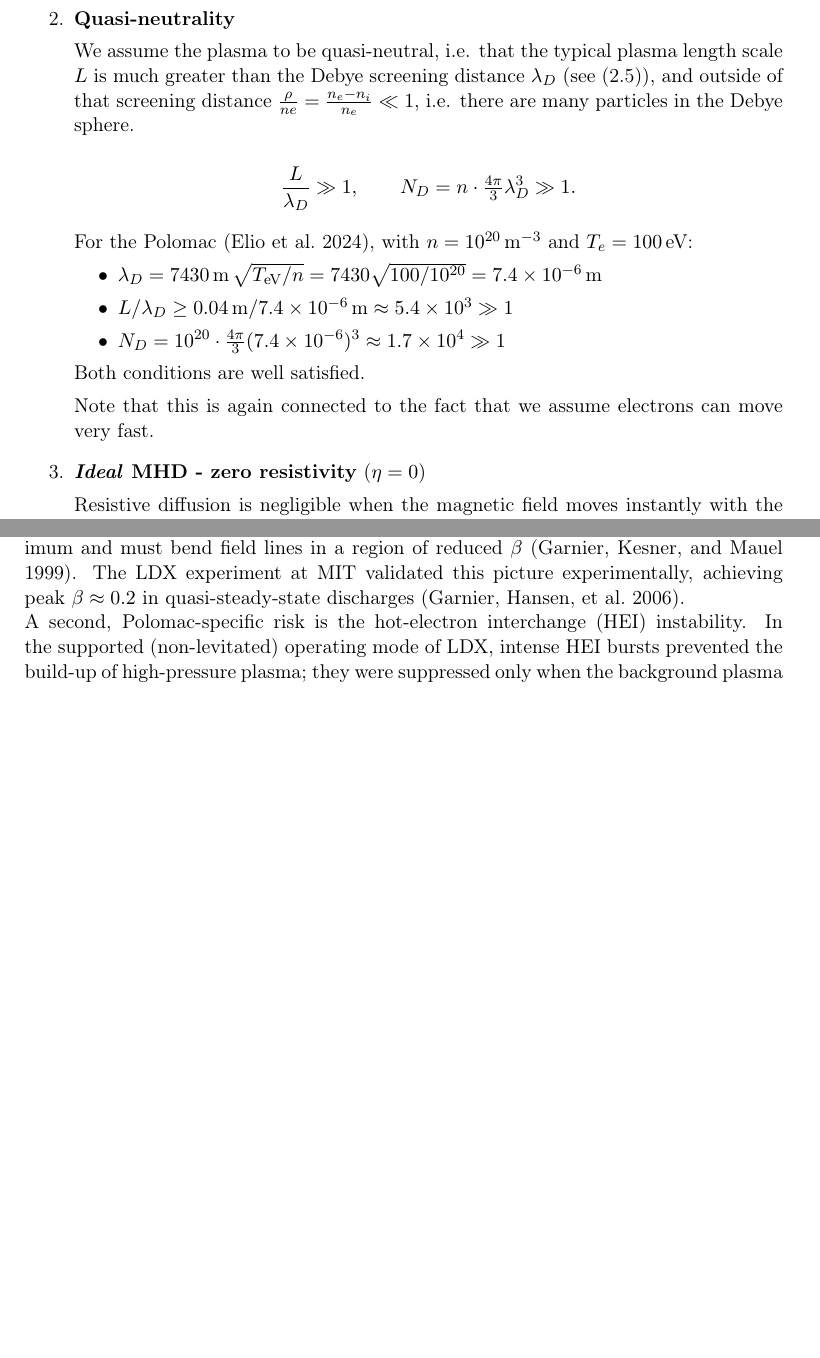
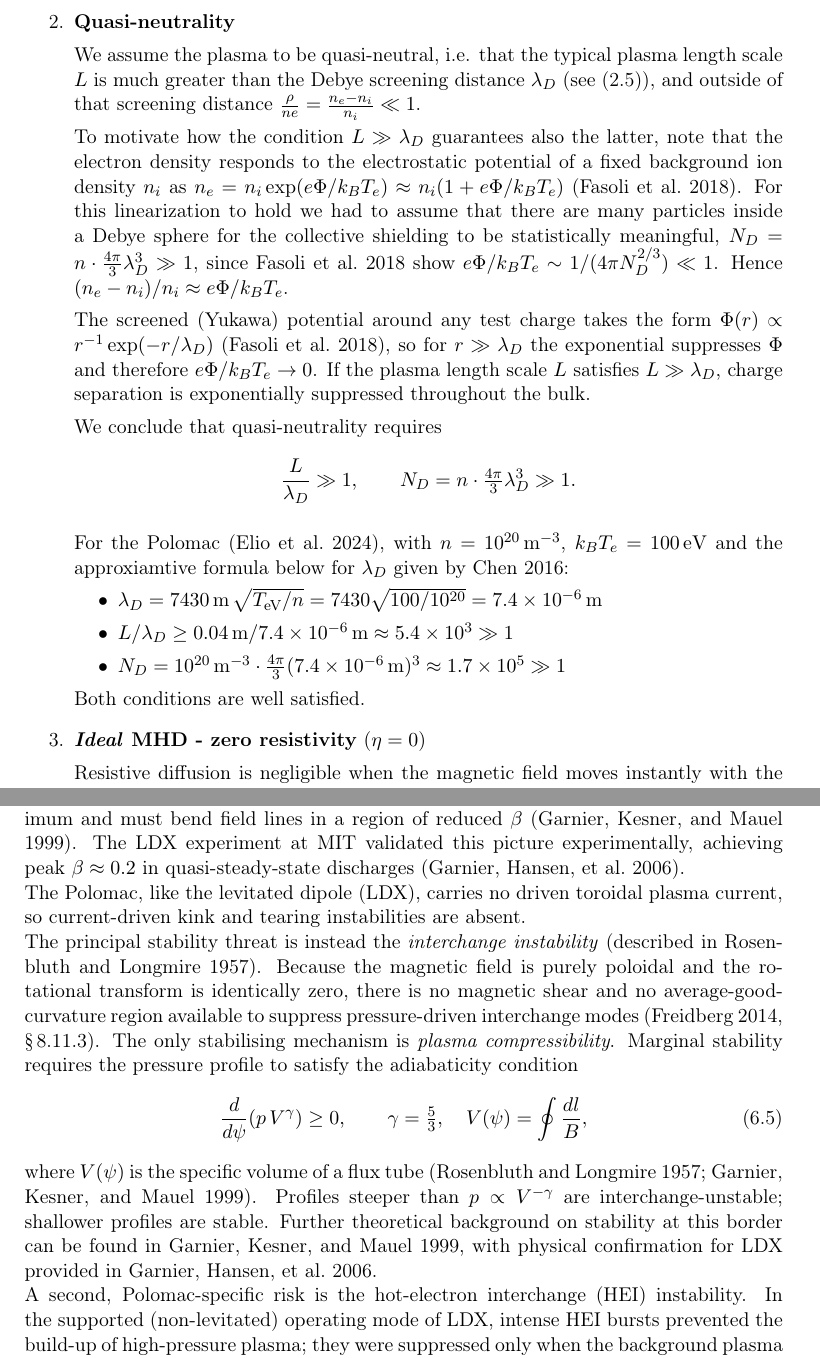
Before and after one commit to nrupf/MHD_polomac_proj, a LaTeX document (main.tex, which reads chapters/02_mhd_deriv.tex, chapters/06_conceptual_comparison.tex): two parts of pages 12 and 30 of 55 before the commit and two parts of pages 12 and 31 of 56 after it, joined at a grey line, cut so that both start at the same text, the shorter picture padded with empty space. Compiled offline with pdfLaTeX.

Commit message:
save corrections

```diff
--- a/chapters/02_mhd_deriv.tex
+++ b/chapters/02_mhd_deriv.tex
@@ -291,33 +292,49 @@ electron inertia can be neglected on MHD timescales.
 \item \textbf{Quasi-neutrality}
 
 We assume the plasma to be quasi-neutral, i.e. that the typical plasma length scale $L$
- is much greater than the Debye screening distance $\lambda_D$ (see \eqref{eq: debye length}), and outside of that
-  screening distance $\frac{\rho}{ne} = \frac{n_e - n_i}{n_e} \ll 1$,
-   i.e. there are many particles in the Debye sphere.
+is much greater than the Debye screening distance $\lambda_D$ (see \eqref{eq: debye length}),
+and outside of that screening distance $\frac{\rho}{ne} = \frac{n_e - n_i}{n_i} \ll 1$.
 
+
+
+To motivate how the condition $L \gg \lambda_D$
+guarantees also the latter, note that the electron density responds to the electrostatic
+potential of a fixed background ion density $n_{i}$ as
+$n_e = n_{i}\exp(e\Phi/k_B T_e) \approx n_{i}(1 + e\Phi/k_B T_e)$ (\cite{epfl_plasma_intro}).
+For this linearization to hold we had to assume that there are many particles
+inside a Debye sphere for the collective shielding to be statistically meaningful,
+$N_D = n \cdot \frac{4\pi}{3}\lambda_D^3 \gg 1$, since
+\cite{epfl_plasma_intro} show $e\Phi/k_B T_e \sim 1/(4\pi N_D^{2/3}) \ll 1$.
+Hence $(n_e - n_i)/n_i \approx e\Phi/k_B T_e$.
+
+The screened (Yukawa) potential around any
+test charge takes the form $\Phi(r) \propto r^{-1}\exp(-r/\lambda_D)$
+(\cite{epfl_plasma_intro}), so for $r \gg \lambda_D$ the exponential suppresses
+$\Phi$ and therefore $e\Phi/k_B T_e \to 0$. If the plasma length scale $L$ satisfies
+$L \gg \lambda_D$, charge separation is exponentially suppressed throughout the
+bulk.
+
+We conclude that quasi-neutrality requires
 \[
     \frac{L}{\lambda_D} \gg 1, \qquad
     N_D = n\cdot\tfrac{4\pi}{3}\lambda_D^3 \gg 1.
 \]
 
-For the Polomac (\cite{Elio2024}), with $n=10^{20}\,\text{m}^{-3}$ and
-$T_e=100\,\text{eV}$:
+For the Polomac (\cite{Elio2024}), with $n=\SI{e20}{\meter^{-3}}$,
+$k_B T_e=\SI{100}{\electronvolt}$ and the approxiamtive formula below for $\lambda_D$ given by \cite{Chen2016}:
 \begin{itemize}
     \item $\lambda_D
-          = 7430\,\text{m}\,\sqrt{T_\text{eV}/n}
+          = \SI{7430}{\meter}\,\sqrt{T_\text{eV}/n}
           = 7430\sqrt{100/10^{20}}
           = \SI{7.4e-6}{\meter}$
     \item $L/\lambda_D
-          \geq 0.04\,\text{m}/7.4\times10^{-6}\,\text{m}
-          \approx 5.4\times10^3 \gg 1$
+          \geq \SI{0.04}{\meter}/\SI{7.4e-6}{\meter}
+          \approx \num{5.4e3} \gg 1$
     \item $N_D
-          = 10^{20}\cdot\tfrac{4\pi}{3}(7.4\times10^{-6})^3
-          \approx 1.7\times10^4 \gg 1$
+          = \SI{e20}{\per\cubic\meter}\cdot\tfrac{4\pi}{3}(\SI{7.4e-6}{\meter})^3
+          \approx \num{1.7e5} \gg 1$
 \end{itemize}
 Both conditions are well satisfied.
-
-Note that this is again connected to the fact that we assume electrons can move very fast.
-
 
 
 % --- Assumption 3 ---
--- a/chapters/06_conceptual_comparison.tex
+++ b/chapters/06_conceptual_comparison.tex
@@ -237,6 +235,30 @@ The LDX experiment at MIT validated this picture experimentally,
 achieving peak $\beta \approx 0.2$ in quasi-steady-state discharges
 (\cite{Garnier2006}).
 
+The Polomac, like the levitated dipole (LDX), carries no driven
+toroidal plasma current, so current-driven kink and tearing
+instabilities are absent.
+
+The principal stability threat is instead the \emph{interchange
+instability} (described in \cite{Rosenbluth1957}). Because the magnetic field is
+purely poloidal and the rotational transform is identically zero,
+there is no magnetic shear and no average-good-curvature region
+available to suppress pressure-driven interchange modes
+(\cite[§\,8.11.3]{Freidberg2014}). The only stabilising mechanism is
+\emph{plasma compressibility}. Marginal stability requires the
+pressure profile to satisfy the adiabaticity condition
+\begin{equation}
+    \frac{d}{d\psi}\!\left(p\,V^\gamma\right) \geq 0,
+    \qquad \gamma = \tfrac{5}{3},
+    \quad V(\psi) = \oint \frac{dl}{B},
+\end{equation}
+where $V(\psi)$ is the specific volume of a flux tube
+(\cite{Rosenbluth1957,Garnier1999}). Profiles steeper than
+$p \propto V^{-\gamma}$ are interchange-unstable; shallower profiles
+are stable. Further theoretical background on stability at this border
+can be found in \cite{Garnier1999}, with physical confirmation for
+LDX provided in \cite{Garnier2006}.
+
 A second, Polomac-specific risk is the hot-electron interchange (HEI) instability.
 In the supported (non-levitated) operating mode
 of LDX, intense HEI bursts prevented the build-up of high-pressure
```
Also changed, not shown: bibliography.bib (+3 -2 lines), chapters/04_equilib_model.tex (+1 -1 lines), chapters/05_polomac_params.tex (+3 -3 lines), chapters/07_solver.tex (+1 -1 lines), main.bbl, chapters/02_mhd_deriv.tex (30 more changed lines), chapters/06_conceptual_comparison.tex (14 more changed lines), 1 other file.
